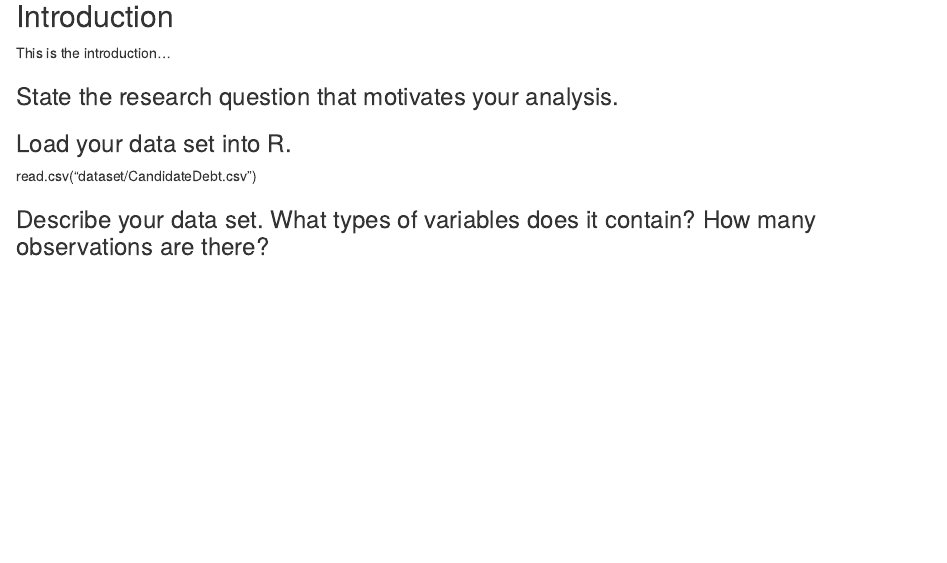
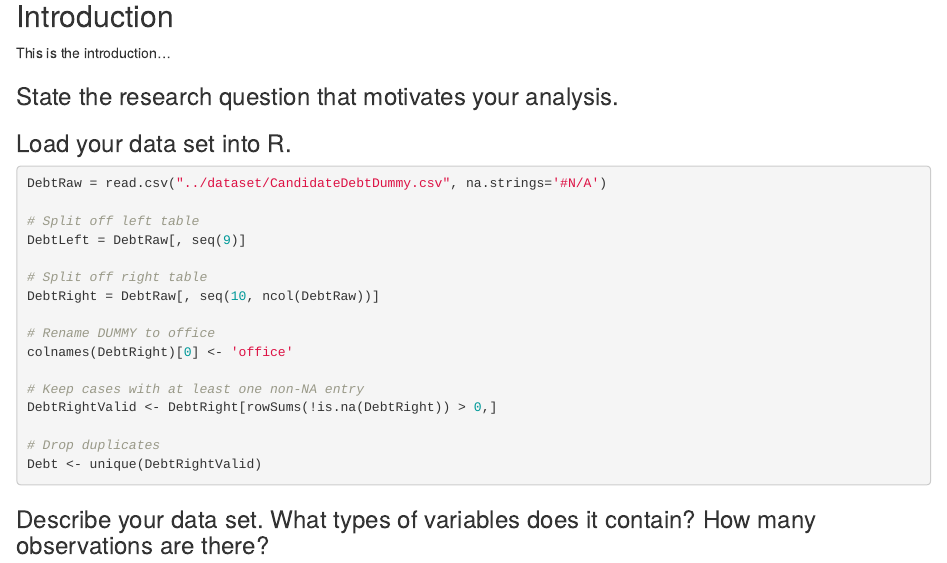
Before and after one commit to jmmease/W203-Lab1, an R Markdown document (report/mease_torre_yang_lab1.Rmd): the page in a window 1100 px wide, from 170 px down. Rendered offline with R 4.5, knitr and Pandoc, with nearby package versions.

Commit message:
Load CandidateDebtDummy.csv and extract columns from DUMMY to the right and drop duplicates

````diff
--- a/report/mease_torre_yang_lab1.Rmd
+++ b/report/mease_torre_yang_lab1.Rmd
@@ -18,8 +18,25 @@ This is the introduction...
 ### State the research question that motivates your analysis.
 
 ### Load your data set into R.
-read.csv("dataset/CandidateDebt.csv")
 
+```{r}
+DebtRaw = read.csv("../dataset/CandidateDebtDummy.csv", na.strings='#N/A')
+
+# Split off left table
+DebtLeft = DebtRaw[, seq(9)]
+
+# Split off right table
+DebtRight = DebtRaw[, seq(10, ncol(DebtRaw))]
+
+# Rename DUMMY to office
+colnames(DebtRight)[0] <- 'office'
+
+# Keep cases with at least one non-NA entry
+DebtRightValid <- DebtRight[rowSums(!is.na(DebtRight)) > 0,]
+
+# Drop duplicates
+Debt <- unique(DebtRightValid)
+```
 ### Describe your data set. What types of variables does it contain? How many observations are there?
 
 ### Evaluate the data quality. Are there any issues with the data? Explain how you handled these potential issues.
````
